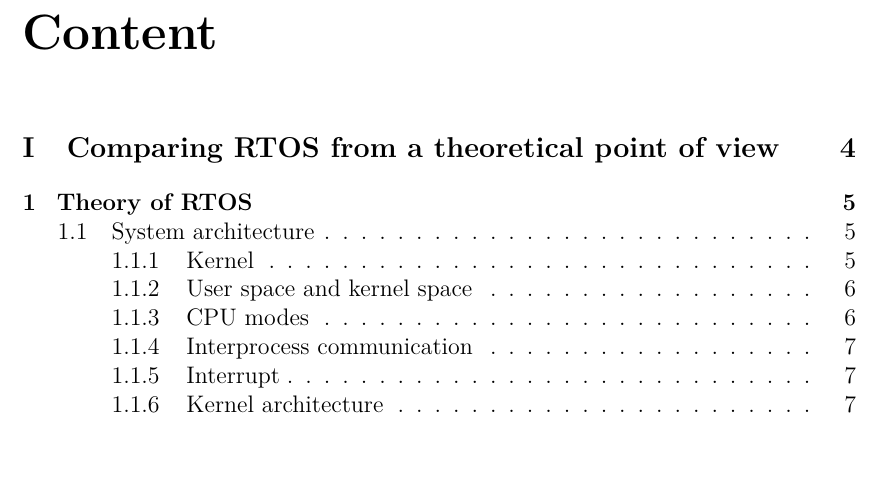
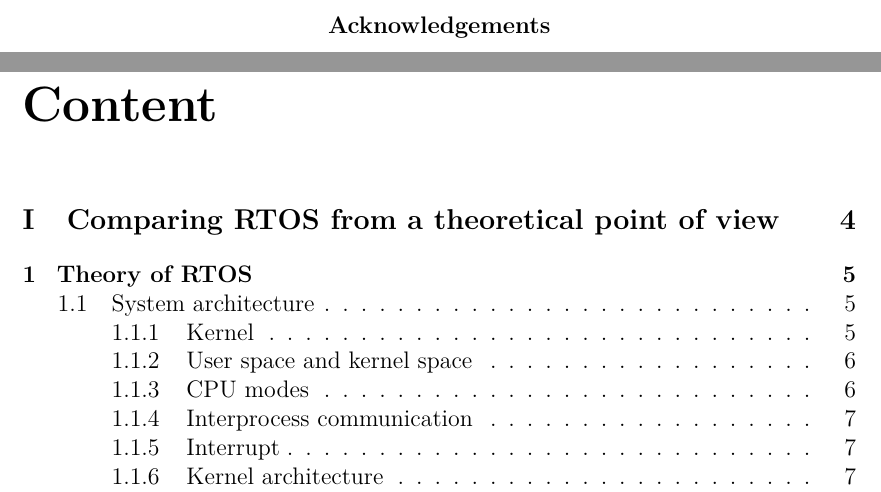
Before and after one commit to bench-os/thesis, a LaTeX thesis (main.tex): part of page 3 of 79 before the commit and two parts of pages 3 and 4 of 80 after it, the two joined at a grey line, cut at the place of the change, the shorter picture padded with empty space. Compiled offline with pdfLaTeX.

Commit message:
Add names for the ack

```diff
--- a/main.tex
+++ b/main.tex
@@ -105,7 +105,29 @@
 
  \end{abstract}
 
- \renewcommand{\contentsname}{Content} %change contents to content
+\renewcommand{\abstractname}{Acknowledgements}
+\begin{abstract}
+ % Ramin Sadre (promoter)
+ % Ludovic Moreau (lecturer)
+ % Lionel Metongnon (lecturer)
+ % Pascal Simon (welcome lab)
+ % RIOT community
+ % Contiki community
+ % FreeRTOS community
+ % Apache Mynewt community
+ % mBed community
+ % Emmanuel Baccelli
+ % Thomas C. Schmidt
+ % Daniele Lacamera
+ % Rahul Arvind Jadhav
+ % Rodrigo Peixoto
+ % Vicente J.P. Amorim
+ % Jukka Rissanen
+ % Victor Hansen
+ % Salle Parnas
+\end{abstract}
+
+\renewcommand{\contentsname}{Content} %change contents to content
 
 %%%%%%%% Table of contents %%%%%%
 {\hypersetup{hidelinks=true}
```
